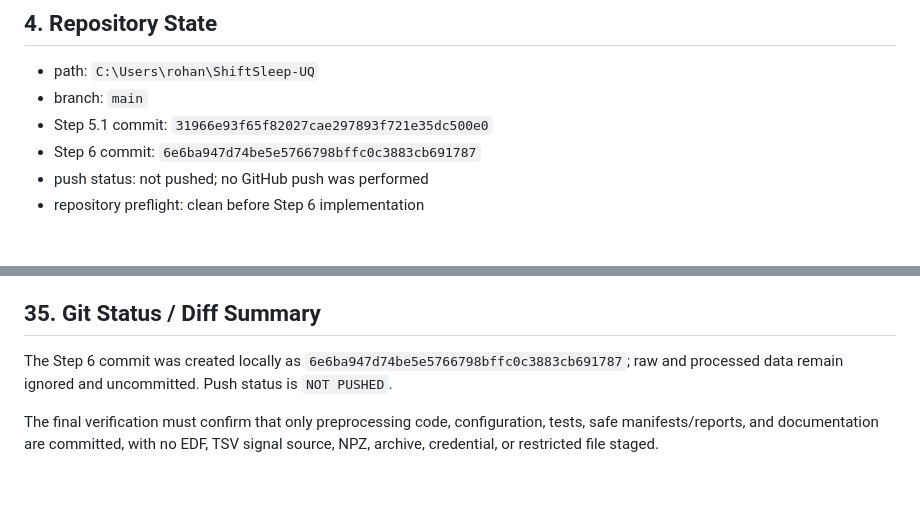
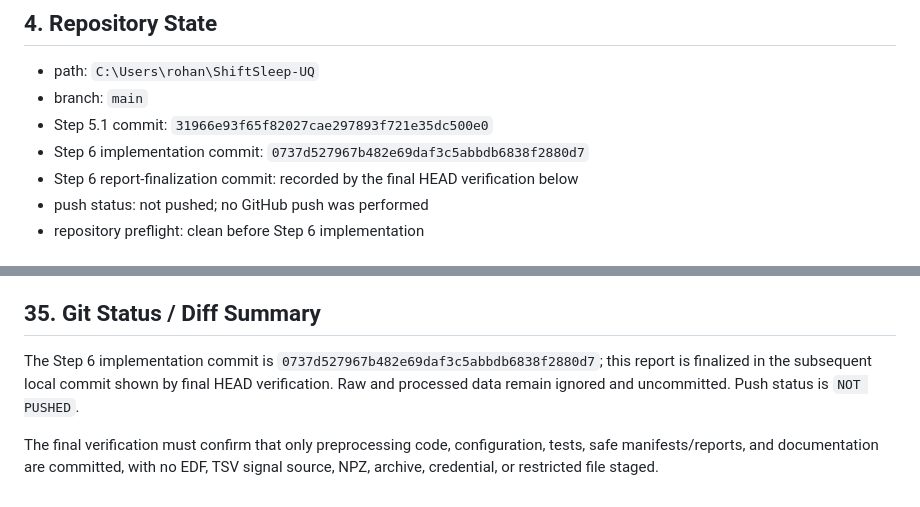
Before and after one commit to rohan-303/ShiftSleep-UQ, a Markdown page: reports/STEP_06_PREPROCESSING_PIPELINE_REPORT.md, 2 parts joined by grey strips. GitHub-like rendering.

Commit message:
docs: finalize Step 6 preprocessing report

```diff
--- a/reports/STEP_06_PREPROCESSING_PIPELINE_REPORT.md
+++ b/reports/STEP_06_PREPROCESSING_PIPELINE_REPORT.md
@@ -23,7 +23,8 @@ The final benchmark remains unfrozen. SHHS1 raw/XML access and per-record valida
 * path: `C:\Users\rohan\ShiftSleep-UQ`
 * branch: `main`
 * Step 5.1 commit: `31966e93f65f82027cae297893f721e35dc500e0`
-* Step 6 commit: `6e6ba947d74be5e5766798bffc0c3883cb691787`
+* Step 6 implementation commit: `0737d527967b482e69daf3c5abbdb6838f2880d7`
+* Step 6 report-finalization commit: recorded by the final HEAD verification below
 * push status: not pushed; no GitHub push was performed
 * repository preflight: clean before Step 6 implementation
 
@@ -364,6 +365,6 @@ Because the pipeline gate is `PIPELINE_PARTIAL`, exactly one repair step is reco
 
 ## 35. Git Status / Diff Summary
 
-The Step 6 commit was created locally as `6e6ba947d74be5e5766798bffc0c3883cb691787`; raw and processed data remain ignored and uncommitted. Push status is `NOT PUSHED`.
+The Step 6 implementation commit is `0737d527967b482e69daf3c5abbdb6838f2880d7`; this report is finalized in the subsequent local commit shown by final HEAD verification. Raw and processed data remain ignored and uncommitted. Push status is `NOT PUSHED`.
 
 The final verification must confirm that only preprocessing code, configuration, tests, safe manifests/reports, and documentation are committed, with no EDF, TSV signal source, NPZ, archive, credential, or restricted file staged.
```
